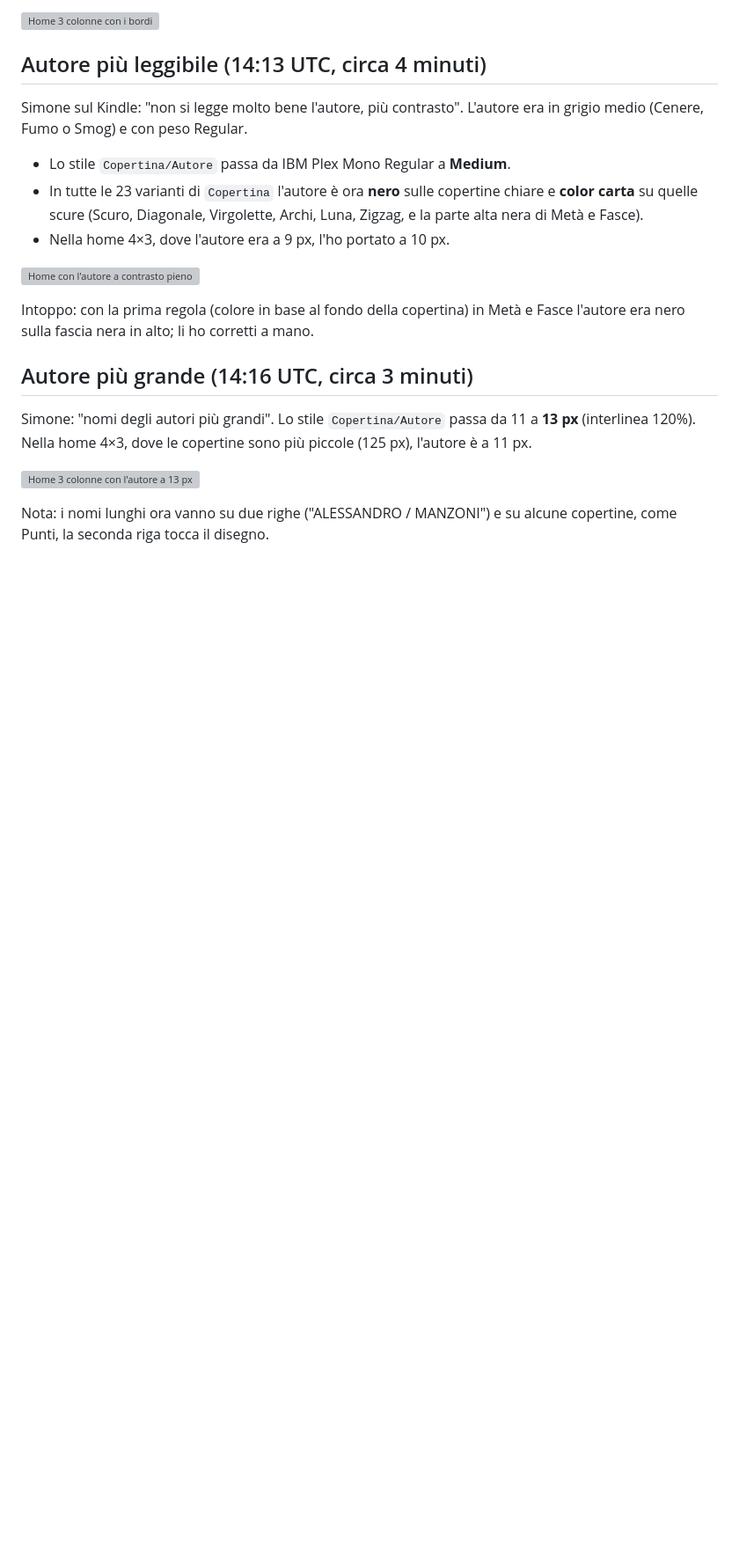
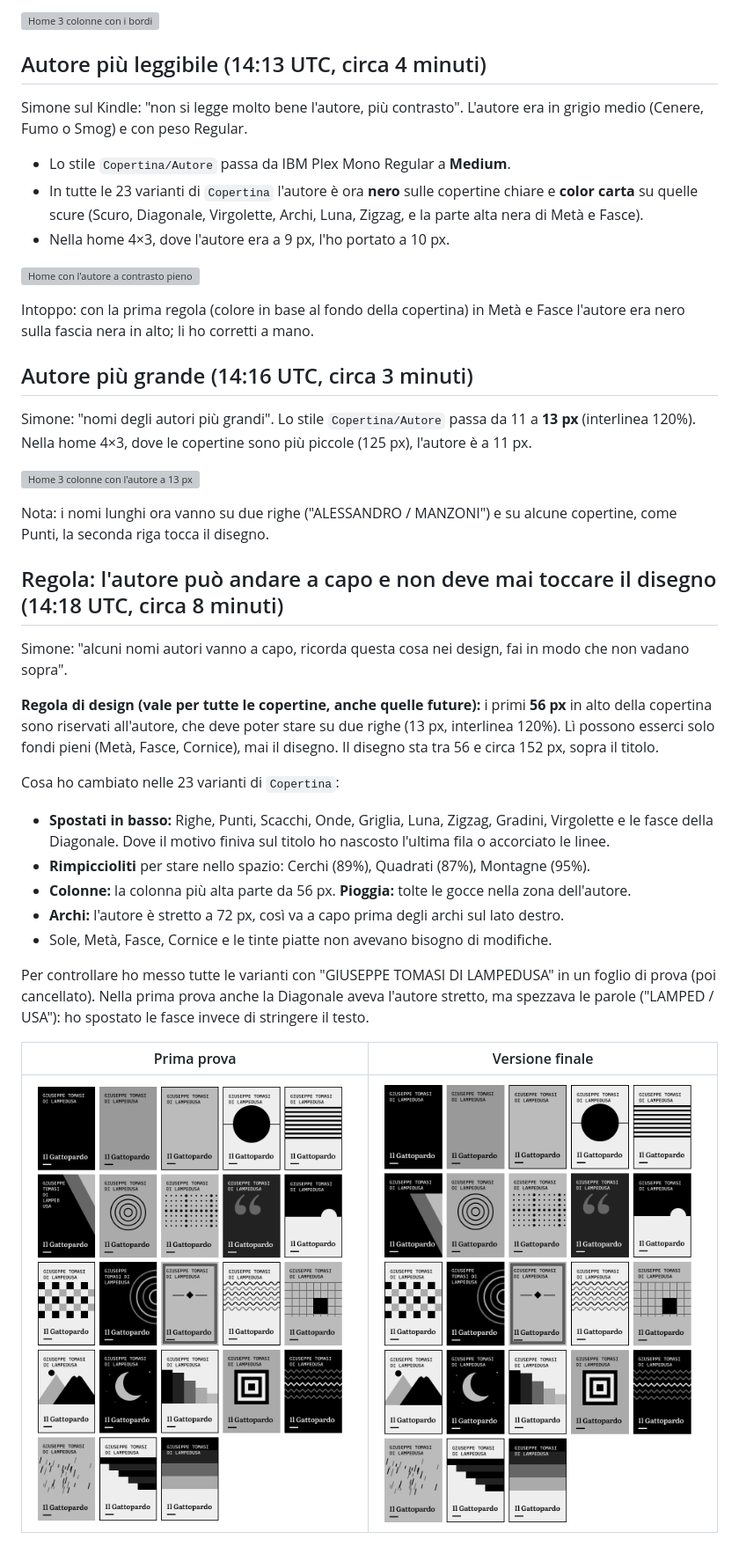
Before and after one commit to simonecarduccii/kindle_carbonella, a Markdown page: diario/2026-11-16-correzioni-test-kindle.md, the part around the change. Shown at 88% size. GitHub-like rendering; pictures changed too: diario/img/2026-11-16-autori-lunghi-prima-bozza.png (added), diario/img/2026-11-16-autori-lunghi-prova.png (added); blank space fills up the shorter version; grey boxes are pictures that could not be loaded.

Commit message:
Reserve author space on covers for two-line names
Co-Authored-By: Claude Opus 5.5 <noreply@anthropic.com>
Claude-Session: https://claude.ai/code/session_017ad5J3QvE7Jna11hQjBPhw

```diff
--- a/diario/2026-11-16-correzioni-test-kindle.md
+++ b/diario/2026-11-16-correzioni-test-kindle.md
@@ -90,3 +90,29 @@ Nella home 4×3, dove le copertine sono più piccole (125 px), l'autore è a 11
 
 Nota: i nomi lunghi ora vanno su due righe ("ALESSANDRO / MANZONI") e su alcune copertine, come Punti,
 la seconda riga tocca il disegno.
+
+## Regola: l'autore può andare a capo e non deve mai toccare il disegno (14:18 UTC, circa 8 minuti)
+
+Simone: "alcuni nomi autori vanno a capo, ricorda questa cosa nei design, fai in modo che non vadano sopra".
+
+**Regola di design (vale per tutte le copertine, anche quelle future):** i primi **56 px** in alto della
+copertina sono riservati all'autore, che deve poter stare su due righe (13 px, interlinea 120%). Lì
+possono esserci solo fondi pieni (Metà, Fasce, Cornice), mai il disegno. Il disegno sta tra 56 e
+circa 152 px, sopra il titolo.
+
+Cosa ho cambiato nelle 23 varianti di `Copertina`:
+
+- **Spostati in basso:** Righe, Punti, Scacchi, Onde, Griglia, Luna, Zigzag, Gradini, Virgolette e le
+  fasce della Diagonale. Dove il motivo finiva sul titolo ho nascosto l'ultima fila o accorciato le linee.
+- **Rimpiccioliti** per stare nello spazio: Cerchi (89%), Quadrati (87%), Montagne (95%).
+- **Colonne:** la colonna più alta parte da 56 px. **Pioggia:** tolte le gocce nella zona dell'autore.
+- **Archi:** l'autore è stretto a 72 px, così va a capo prima degli archi sul lato destro.
+- Sole, Metà, Fasce, Cornice e le tinte piatte non avevano bisogno di modifiche.
+
+Per controllare ho messo tutte le varianti con "GIUSEPPE TOMASI DI LAMPEDUSA" in un foglio di prova
+(poi cancellato). Nella prima prova anche la Diagonale aveva l'autore stretto, ma spezzava le parole
+("LAMPED / USA"): ho spostato le fasce invece di stringere il testo.
+
+| Prima prova | Versione finale |
+|---|---|
+| ![](img/2026-11-16-autori-lunghi-prima-bozza.png) | ![](img/2026-11-16-autori-lunghi-prova.png) |
```
